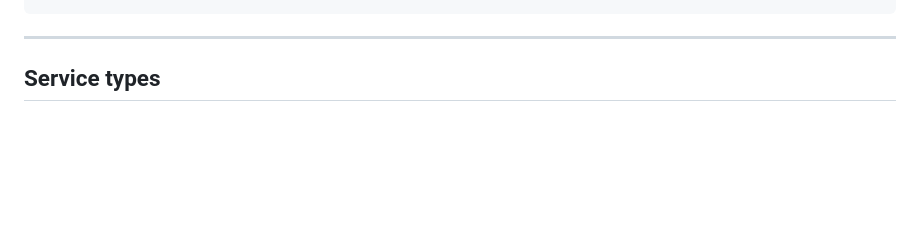
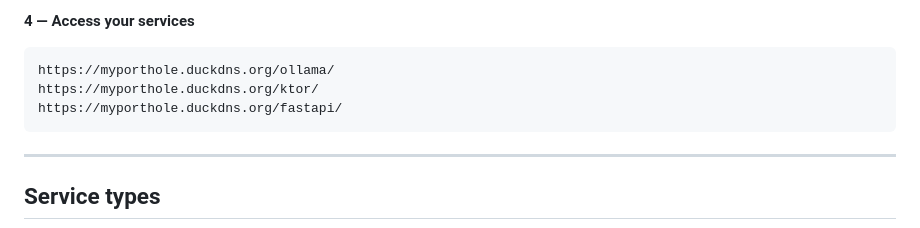
Before and after one commit to ronjunevaldoz/porthole, a Markdown page: README.md, the part around one of its changes. GitHub-like rendering; blank space fills up the shorter version.

````diff
--- a/README.md
+++ b/README.md
@@ -98,3 +146,8 @@ python porthole.py status                       # check tunnel health
+**4 — Access your services**
+```
+https://myporthole.duckdns.org/ollama/
+https://myporthole.duckdns.org/ktor/
+https://myporthole.duckdns.org/fastapi/
 ```
 
 ---
````
Also changed, not shown: other parts of README.md (+101 -33 lines).
